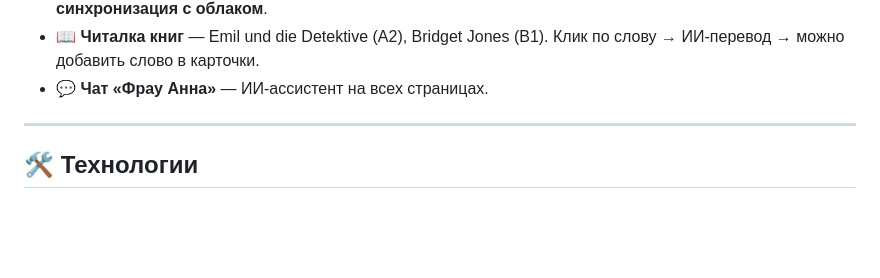
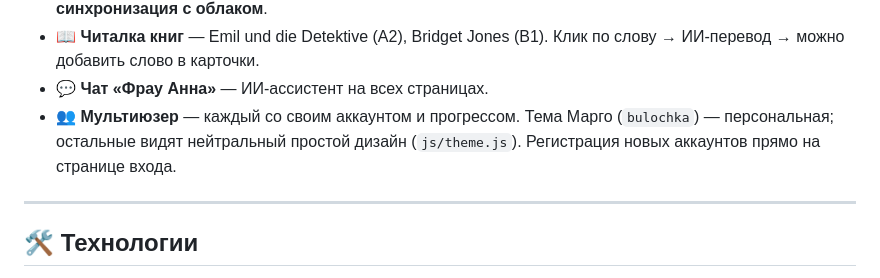
Before and after one commit to realfactchecknews-eng/bulochka_germany, a Markdown page: README.md, the part around the change. GitHub-like rendering; blank space fills up the shorter version.

Commit message:
Update README: multi-user + theme system
Co-Authored-By: Claude Opus 4.8 <noreply@anthropic.com>

```diff
--- a/README.md
+++ b/README.md
@@ -19,6 +19,9 @@
 - **📖 Читалка книг** — Emil und die Detektive (A2), Bridget Jones (B1).
   Клик по слову → ИИ-перевод → можно добавить слово в карточки.
 - **💬 Чат «Фрау Анна»** — ИИ-ассистент на всех страницах.
+- **👥 Мультиюзер** — каждый со своим аккаунтом и прогрессом. Тема Марго
+  (`bulochka`) — персональная; остальные видят нейтральный простой дизайн
+  (`js/theme.js`). Регистрация новых аккаунтов прямо на странице входа.
 
 ---
 
```
